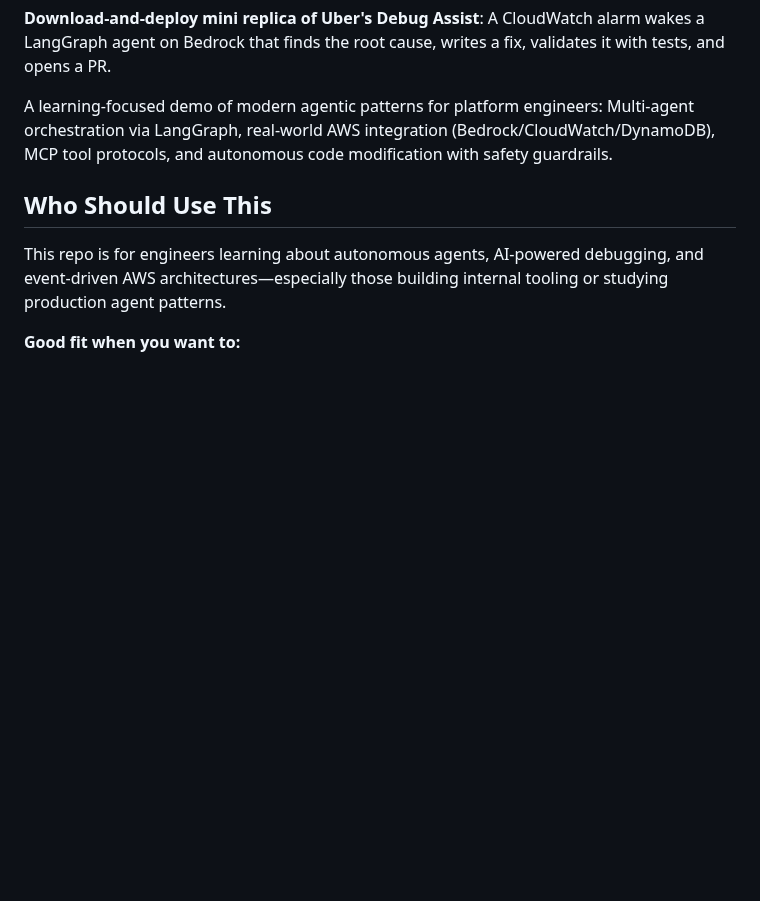
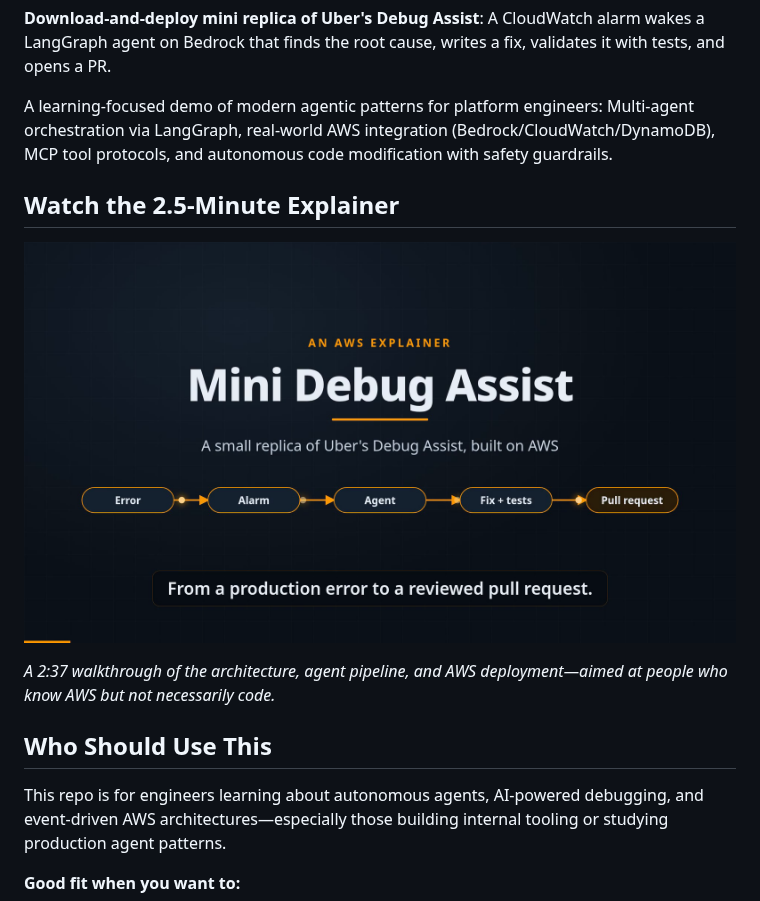
Before and after one commit to saranreddy/mini-debug-assist, a Markdown page: README.md, the part around the change. Drawn GitHub-style; pictures changed too: docs/explainer-poster.png (added); blank space fills up the shorter version.

Commit message:
Add explainer video and poster to docs/
- Add 2:37 explainer video (8.3 MB, 1080p with voiceover)
- Add poster image for video thumbnail
- Update README.md with clickable video section
- Targeted at people who know AWS but not necessarily code

Co-authored-by: saranreddy <saranreddy@users.noreply.github.com>

```diff
--- a/README.md
+++ b/README.md
@@ -8,6 +8,12 @@
 **Download-and-deploy mini replica of Uber's Debug Assist**: A CloudWatch alarm wakes a LangGraph agent on Bedrock that finds the root cause, writes a fix, validates it with tests, and opens a PR.
 
 A learning-focused demo of modern agentic patterns for platform engineers: Multi-agent orchestration via LangGraph, real-world AWS integration (Bedrock/CloudWatch/DynamoDB), MCP tool protocols, and autonomous code modification with safety guardrails.
+
+## Watch the 2.5-Minute Explainer
+
+[![Mini Debug Assist Explainer Video](docs/explainer-poster.png)](docs/explainer.mp4)
+
+*A 2:37 walkthrough of the architecture, agent pipeline, and AWS deployment—aimed at people who know AWS but not necessarily code.*
 
 ## Who Should Use This
 
```
Also changed, not shown: 1 other file.
